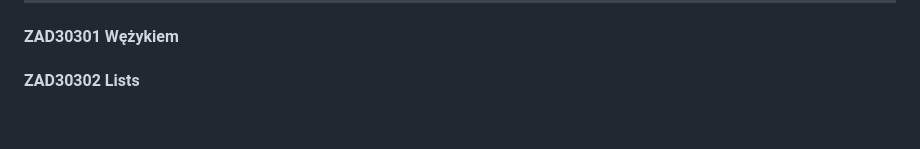
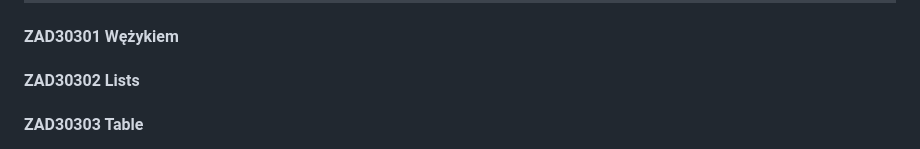
Before and after one commit to Technikum-Lotnicze-ZDZ-Katowice/PITSI303-hierarchy, a Markdown page: README.md, the part around the change. Rendered like a GitHub page; blank space fills up the shorter version.

```diff
--- a/README.md
+++ b/README.md
@@ -20,6 +20,8 @@ table, tbody, tr, td / th, colspan, rowspan
 #### ZAD30301 Wężykiem
 
 #### ZAD30302 Lists
+
+#### ZAD30303 Table
 
 
 ![Kartkówka](Spr_01.png)
```
